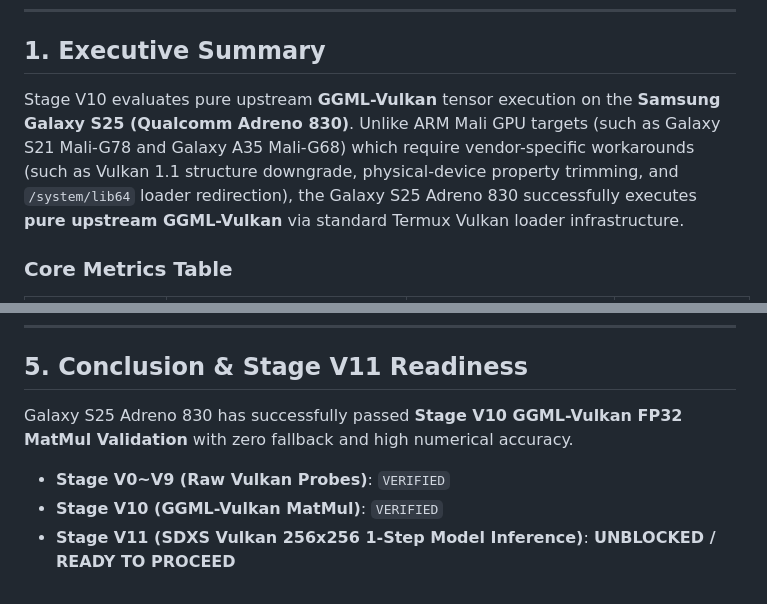
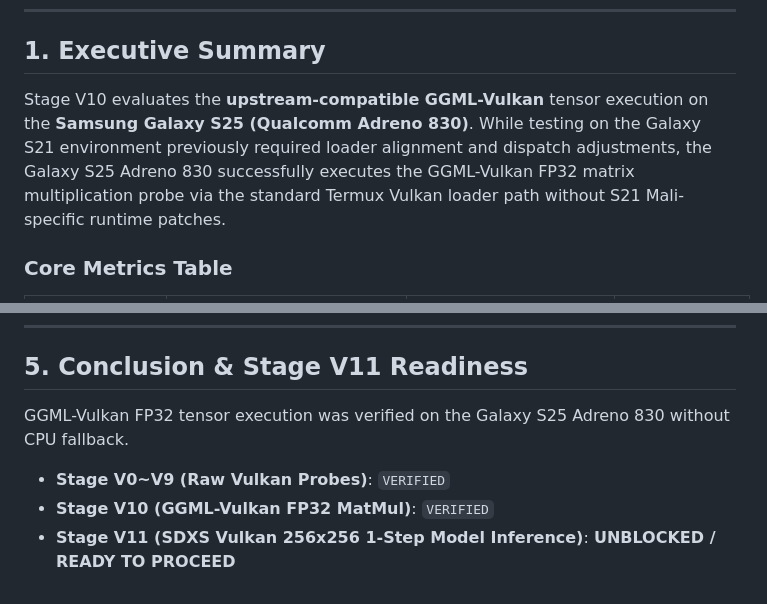
Before and after one commit to uno-km/amv-diffusion, a Markdown page: docs/reports/GALAXY_S25_VULKAN_V10_VALIDATION.md, 2 parts joined by grey strips. Rendered like a GitHub page.

```diff
--- a/docs/reports/GALAXY_S25_VULKAN_V10_VALIDATION.md
+++ b/docs/reports/GALAXY_S25_VULKAN_V10_VALIDATION.md
@@ -13,7 +13,7 @@
 
 ## 1. Executive Summary
 
-Stage V10 evaluates pure upstream **GGML-Vulkan** tensor execution on the **Samsung Galaxy S25 (Qualcomm Adreno 830)**. Unlike ARM Mali GPU targets (such as Galaxy S21 Mali-G78 and Galaxy A35 Mali-G68) which require vendor-specific workarounds (such as Vulkan 1.1 structure downgrade, physical-device property trimming, and `/system/lib64` loader redirection), the Galaxy S25 Adreno 830 successfully executes **pure upstream GGML-Vulkan** via standard Termux Vulkan loader infrastructure.
+Stage V10 evaluates the **upstream-compatible GGML-Vulkan** tensor execution on the **Samsung Galaxy S25 (Qualcomm Adreno 830)**. While testing on the Galaxy S21 environment previously required loader alignment and dispatch adjustments, the Galaxy S25 Adreno 830 successfully executes the GGML-Vulkan FP32 matrix multiplication probe via the standard Termux Vulkan loader path without S21 Mali-specific runtime patches.
 
 ### Core Metrics Table
 
@@ -107,7 +118,7 @@ RESULT=PASS_V10_ADRENO_GGML_MATMUL_SUCCESSFUL
 
 ## 5. Conclusion & Stage V11 Readiness
 
-Galaxy S25 Adreno 830 has successfully passed **Stage V10 GGML-Vulkan FP32 MatMul Validation** with zero fallback and high numerical accuracy.
+GGML-Vulkan FP32 tensor execution was verified on the Galaxy S25 Adreno 830 without CPU fallback.
 - **Stage V0~V9 (Raw Vulkan Probes)**: `VERIFIED`
-- **Stage V10 (GGML-Vulkan MatMul)**: `VERIFIED`
+- **Stage V10 (GGML-Vulkan FP32 MatMul)**: `VERIFIED`
 - **Stage V11 (SDXS Vulkan 256x256 1-Step Model Inference)**: **UNBLOCKED / READY TO PROCEED**
```
Also changed, not shown: other parts of docs/reports/GALAXY_S25_VULKAN_V10_VALIDATION.md (+22 -11 lines).
